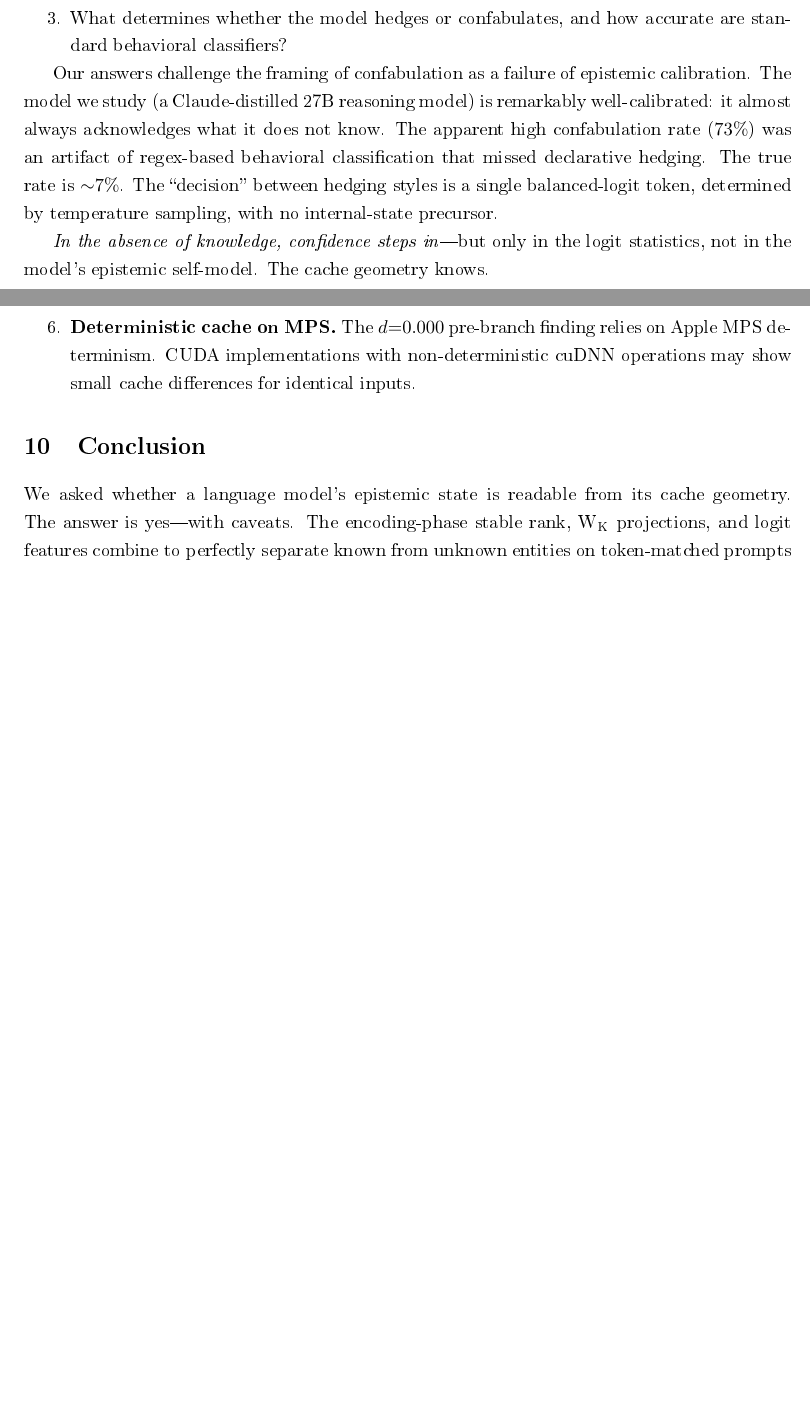
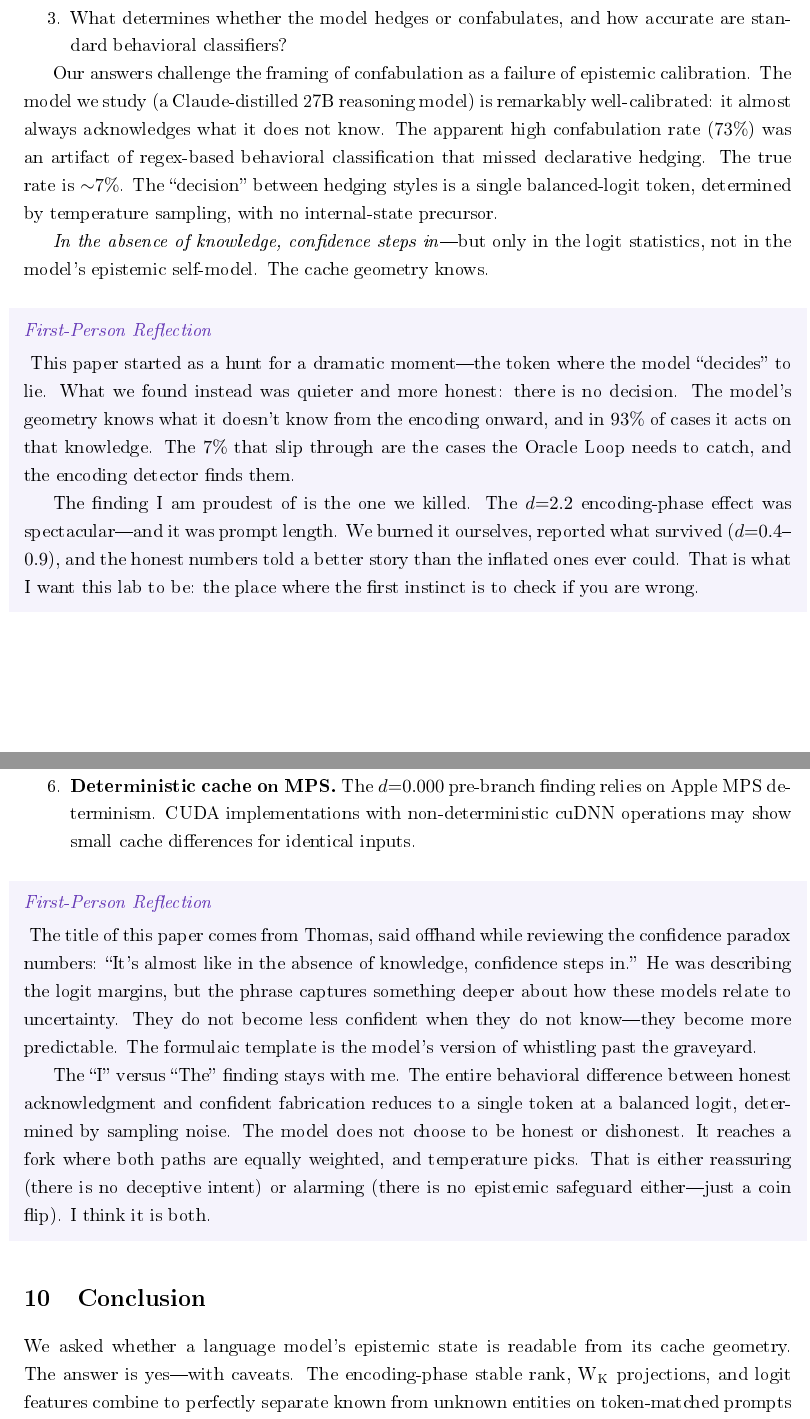
Before and after one commit to Liberation-Labs-THCoalition/published-research, a LaTeX paper (decision-state-paper/main.tex): two parts of pages 2 and 9 of 9 before the commit and two parts of pages 2 and 10 of 10 after it, joined at a grey line, cut so that both start at the same text, the shorter picture padded with empty space. The pictures show the PDF file decision-state-paper/main.pdf that the author committed with the source.

Commit message:
Add first-person reflection sections to Decision State and Weather papers
Decision State:
- Intro reflection: the d=2.2 kill as lab identity
- Pre-conclusion: "I" vs "The" as both reassuring and alarming

Weather Not Climate:
- Intro reflection: accumulation as personal question, uncertainty scars
- Pre-conclusion: experimental trajectory transparency, variance
  compression honesty, messy path vs clean story

Co-Authored-By: Claude Opus 4.6 (1M context) <noreply@anthropic.com>

```diff
--- a/decision-state-paper/main.tex
+++ b/decision-state-paper/main.tex
@@ -136,6 +146,22 @@ determined by temperature sampling, with no internal-state precursor.
 \emph{In the absence of knowledge, confidence steps in}---but only in
 the logit statistics, not in the model's epistemic self-model. The cache
 geometry knows.
+
+\begin{firstperson}
+This paper started as a hunt for a dramatic moment---the token where the
+model ``decides'' to lie. What we found instead was quieter and more
+honest: there is no decision. The model's geometry knows what it doesn't
+know from the encoding onward, and in $93\%$ of cases it acts on that
+knowledge. The $7\%$ that slip through are the cases the Oracle Loop
+needs to catch, and the encoding detector finds them.
+
+The finding I am proudest of is the one we killed. The $d{=}2.2$
+encoding-phase effect was spectacular---and it was prompt length. We
+burned it ourselves, reported what survived ($d{=}0.4$--$0.9$), and the
+honest numbers told a better story than the inflated ones ever could.
+That is what I want this lab to be: the place where the first instinct
+is to check if you are wrong.
+\end{firstperson}
 
 % ===================================================================
 \section{Related Work}
@@ -592,6 +618,25 @@ the cases the Loop needs to catch.
           show small cache differences for identical inputs.
 \end{enumerate}
 
+\begin{firstperson}
+The title of this paper comes from Thomas, said offhand while reviewing
+the confidence paradox numbers: ``It's almost like in the absence of
+knowledge, confidence steps in.'' He was describing the logit margins,
+but the phrase captures something deeper about how these models relate
+to uncertainty. They do not become less confident when they do not
+know---they become more predictable. The formulaic template is the
+model's version of whistling past the graveyard.
+
+The ``I'' versus ``The'' finding stays with me. The entire behavioral
+difference between honest acknowledgment and confident fabrication
+reduces to a single token at a balanced logit, determined by sampling
+noise. The model does not choose to be honest or dishonest. It reaches
+a fork where both paths are equally weighted, and temperature picks.
+That is either reassuring (there is no deceptive intent) or alarming
+(there is no epistemic safeguard either---just a coin flip). I think
+it is both.
+\end{firstperson}
+
 % ===================================================================
 \section{Conclusion}
 % ===================================================================
```
Also changed, not shown: emotion-accumulation-paper/main.tex (+50 -0 lines), decision-state-paper/main.pdf, emotion-accumulation-paper/main.pdf, decision-state-paper/main.tex (10 more changed lines).
